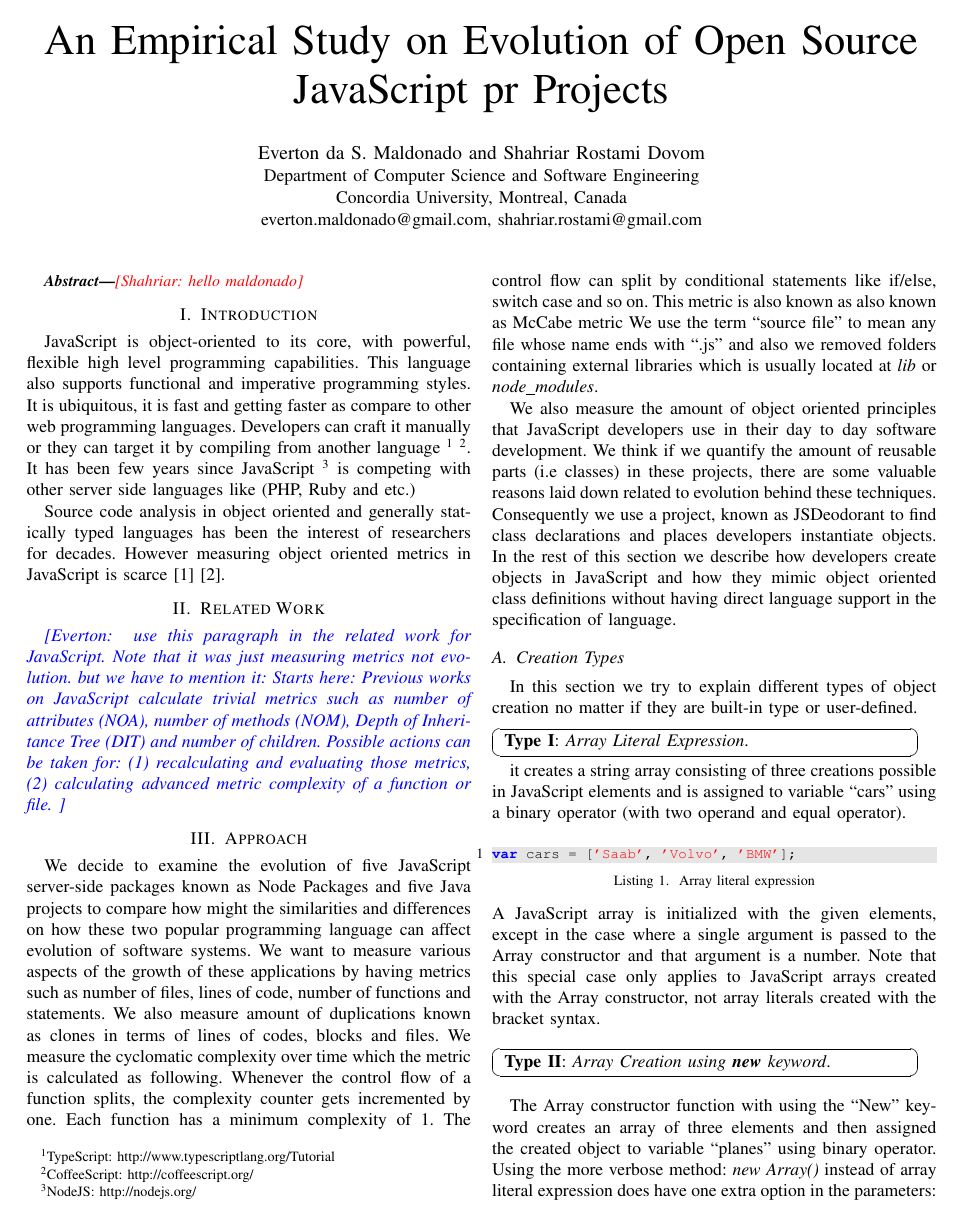
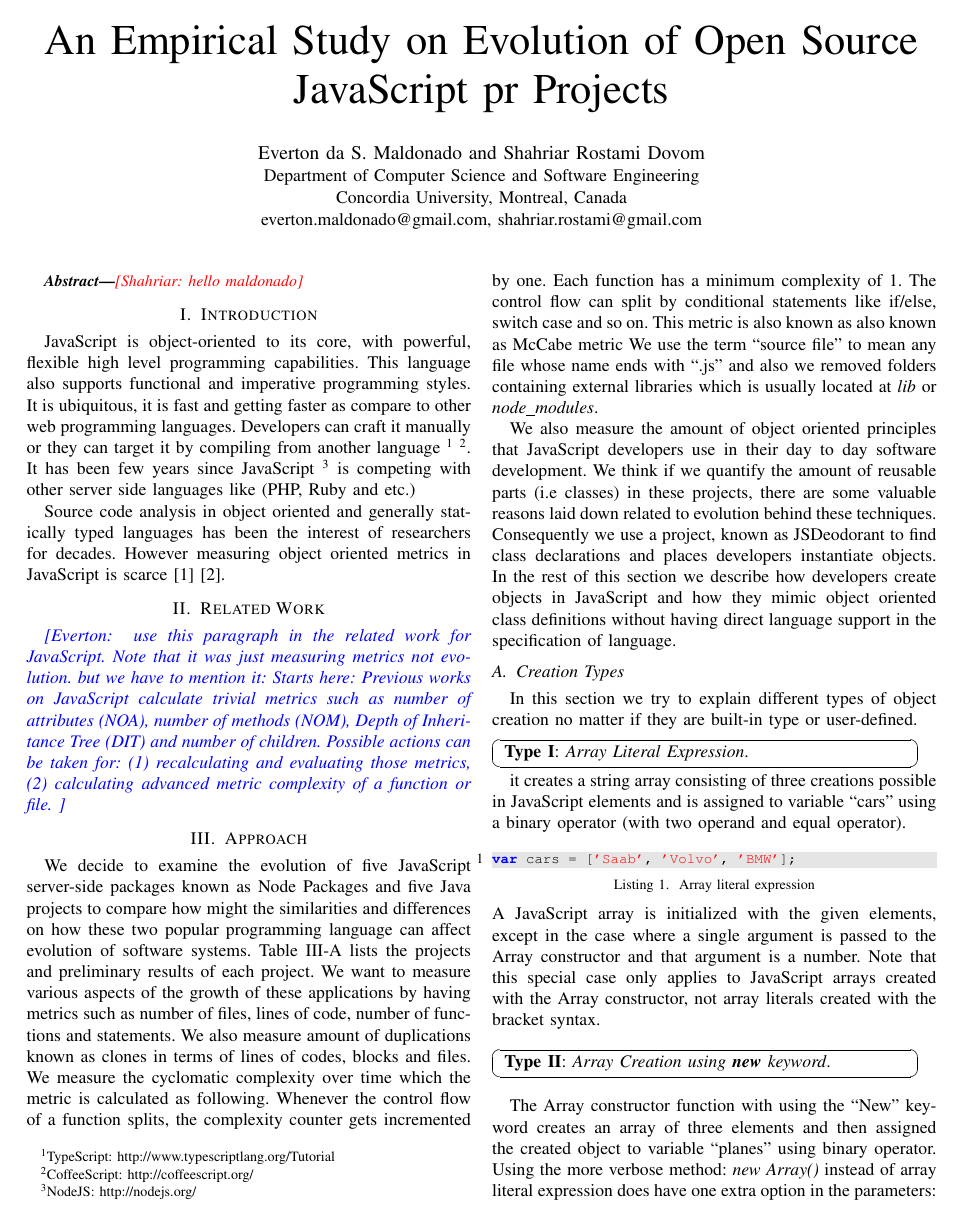
Before and after one commit to sshishe/js-evolution, a LaTeX paper (design_td.tex): page 1 of 3. Compiled offline with pdfLaTeX.

Commit message:
add a reference to eval table

```diff
--- a/design_td.tex
+++ b/design_td.tex
@@ -136,7 +136,7 @@
 
 	\section{Approach}
 	\label{sec:approach}
-We decide to examine the evolution of five JavaScript server-side packages known as Node Packages and five Java projects to compare how might the similarities and differences on how these two popular programming language can affect evolution of software systems.
+We decide to examine the evolution of five JavaScript server-side packages known as Node Packages and five Java projects to compare how might the similarities and differences on how these two popular programming language can affect evolution of software systems.  Table \ref{eval_table} lists the projects and preliminary results of each project.
 We want to measure various aspects of the growth of these applications by having metrics such as number of files, lines of code, number of functions and statements. We also measure amount of duplications known as clones in terms of lines of codes, blocks and files. We measure the cyclomatic complexity over time which the metric is calculated as following. Whenever the control flow of a function splits, the complexity counter gets incremented by one. Each function has a minimum complexity of 1. The control flow can split by conditional statements like if/else, switch case and so on. This metric is also known as also known as McCabe metric
 We use the term “source file” to mean any file whose name ends with “.js” and also we removed folders containing external libraries which is usually located at \textit{lib} or \textit{node\_modules}.
 
```
Also changed, not shown: design_td.pdf.
